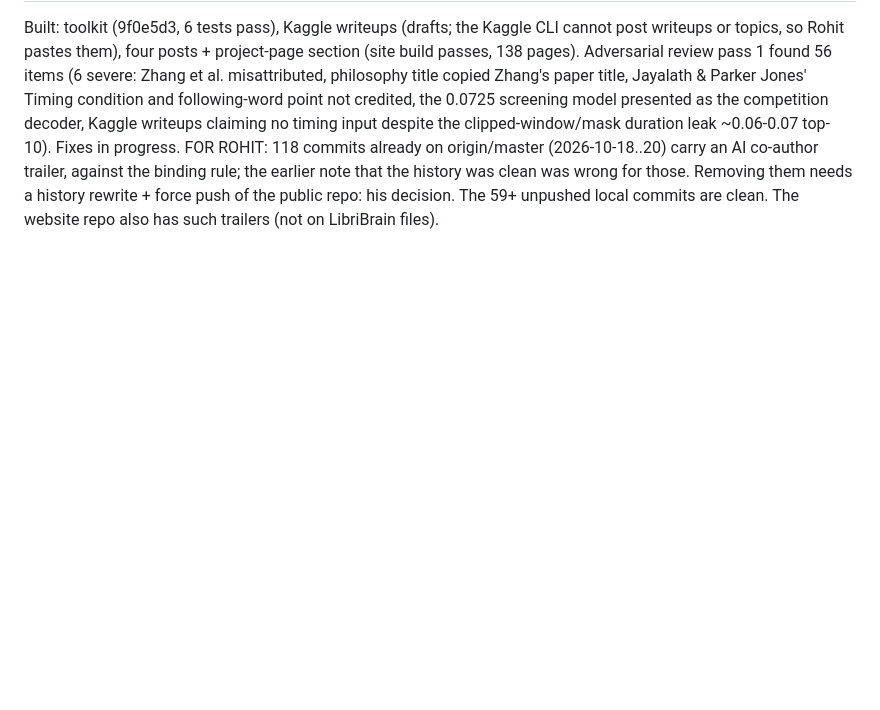
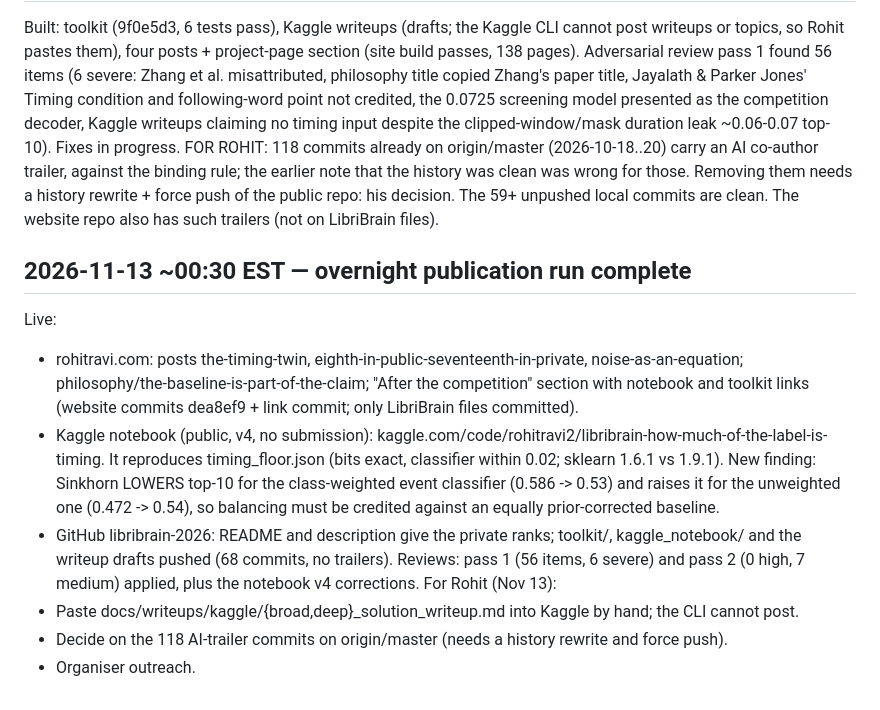
Before and after one commit to rohit-ravi2/libribrain-2026, a Markdown page: PROGRESS.md, the part around the change. GitHub-like rendering; blank space fills up the shorter version.

Commit message:
docs: overnight publication run complete

```diff
--- a/PROGRESS.md
+++ b/PROGRESS.md
@@ -335,3 +335,20 @@ FOR ROHIT: 118 commits already on origin/master (2026-10-18..20) carry an AI co-
 the earlier note that the history was clean was wrong for those. Removing them needs a history rewrite + force push of
 the public repo: his decision. The 59+ unpushed local commits are clean. The website repo also has such trailers (not on
 LibriBrain files).
+
+## 2026-11-13 ~00:30 EST — overnight publication run complete
+Live:
+- rohitravi.com: posts the-timing-twin, eighth-in-public-seventeenth-in-private, noise-as-an-equation;
+  philosophy/the-baseline-is-part-of-the-claim; "After the competition" section with notebook and toolkit links
+  (website commits dea8ef9 + link commit; only LibriBrain files committed).
+- Kaggle notebook (public, v4, no submission): kaggle.com/code/rohitravi2/libribrain-how-much-of-the-label-is-timing.
+  It reproduces timing_floor.json (bits exact, classifier within 0.02; sklearn 1.6.1 vs 1.9.1). New finding: Sinkhorn
+  LOWERS top-10 for the class-weighted event classifier (0.586 -> 0.53) and raises it for the unweighted one
+  (0.472 -> 0.54), so balancing must be credited against an equally prior-corrected baseline.
+- GitHub libribrain-2026: README and description give the private ranks; toolkit/, kaggle_notebook/ and the writeup
+  drafts pushed (68 commits, no trailers).
+Reviews: pass 1 (56 items, 6 severe) and pass 2 (0 high, 7 medium) applied, plus the notebook v4 corrections.
+For Rohit (Nov 13):
+- Paste docs/writeups/kaggle/{broad,deep}_solution_writeup.md into Kaggle by hand; the CLI cannot post.
+- Decide on the 118 AI-trailer commits on origin/master (needs a history rewrite and force push).
+- Organiser outreach.
```
Also changed, not shown: docs/writeups/OVERNIGHT_2026-11-12.md (+6 -6 lines).
